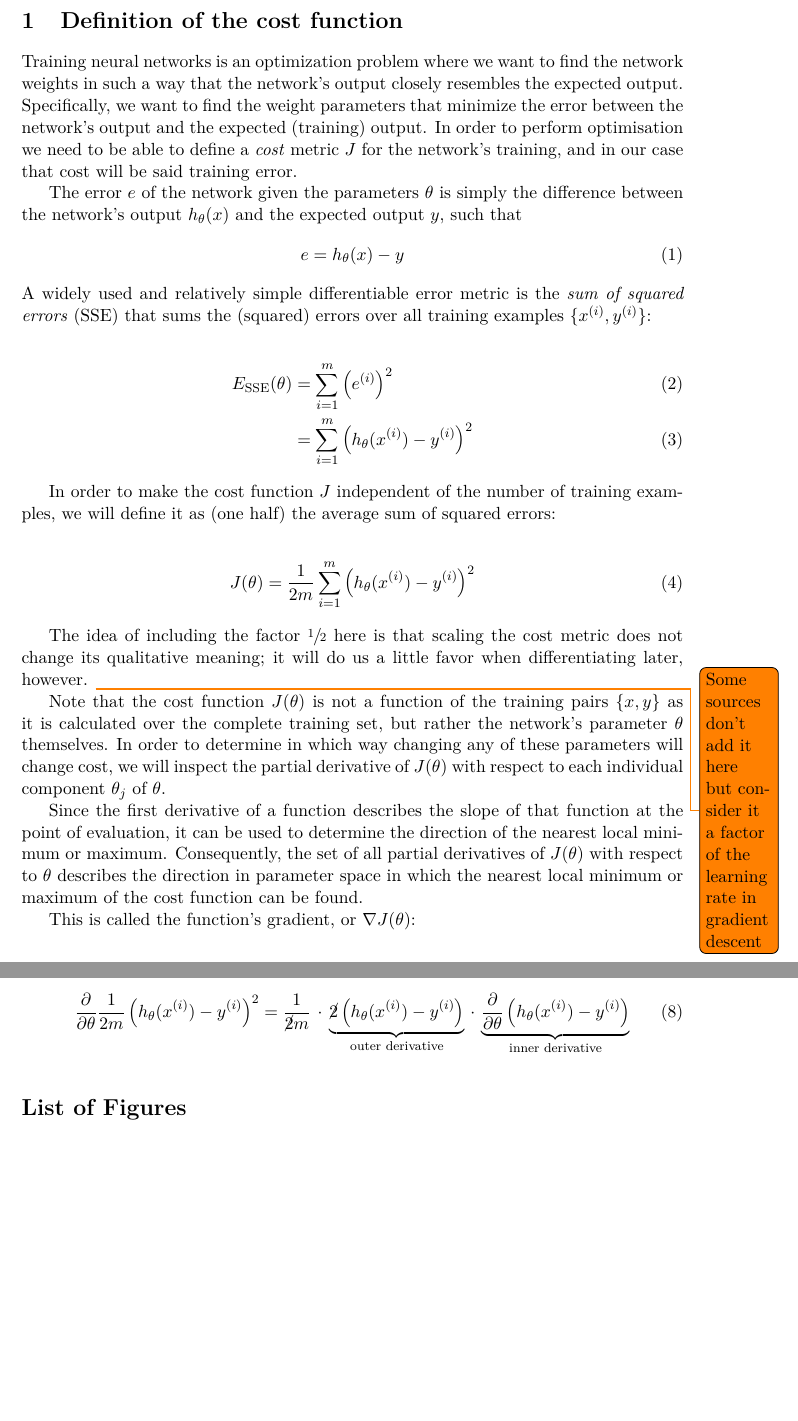
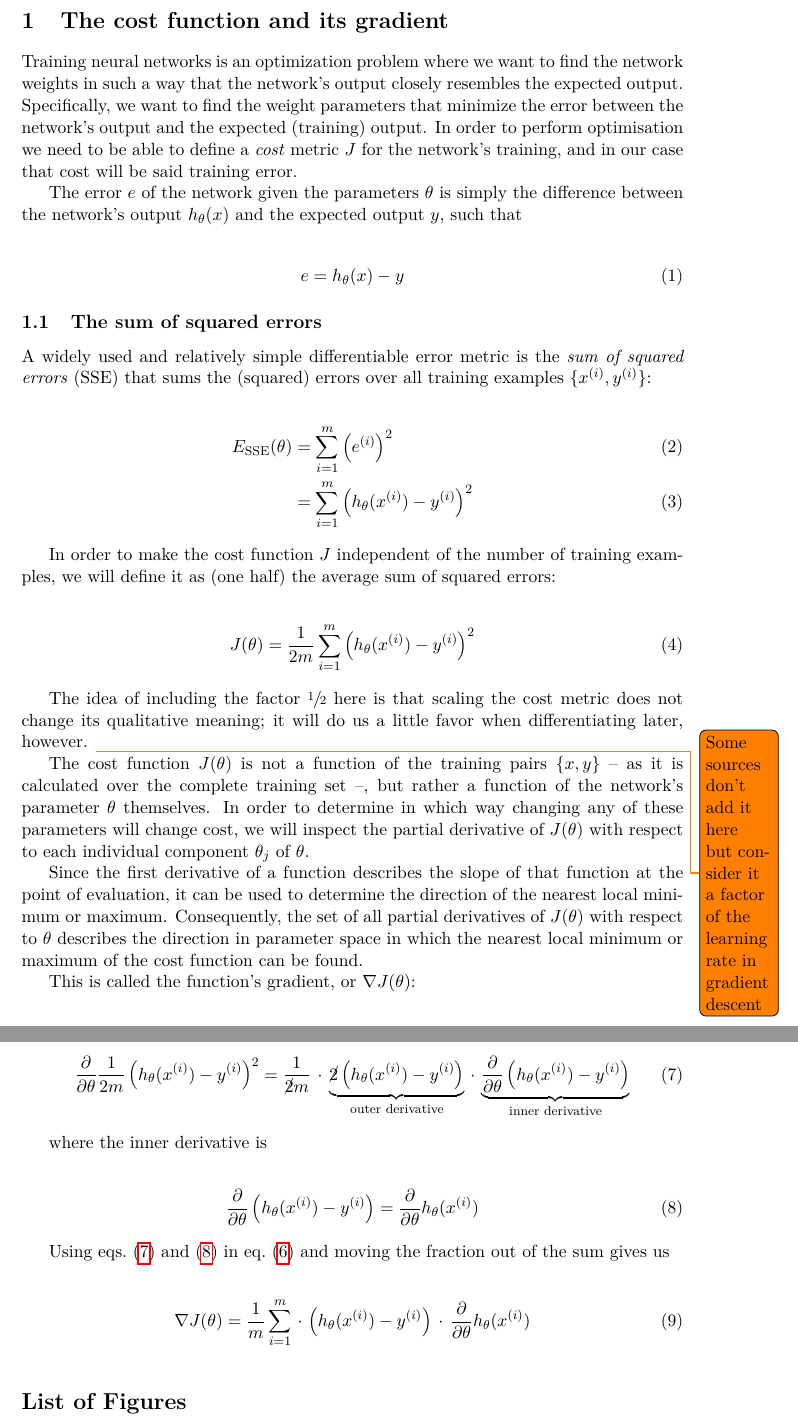
Before and after one commit to sunsided/neural-latex, a LaTeX paper (main.tex): two parts of pages 2 and 3 of 3, joined at a grey line, cut at the place of the change. Compiled offline with pdfLaTeX.

Commit message:
completed the subsection on SSE cost

```diff
--- a/main.tex
+++ b/main.tex
@@ -69,18 +69,20 @@
 \tableofcontents
 \clearpage
 
-\section{Definition of the cost function}
+\section{The cost function and its gradient}
 
 Training neural networks is an optimization problem where we want to find the network weights in such a way that the network's output closely resembles the expected output.
 Specifically, we want to find the weight parameters that minimize the error between the network's output and the expected (training) output.
 In order to perform optimisation we need to be able to define a \textit{cost} metric $J$ for the network's training, and in our case that cost will be said training error.
 
 The error $e$ of the network given the parameters $\theta$ is simply the difference between the network's output $h_\theta(x)$ and the expected output $y$, such that
-%
+
 \begin{align}
 e &= h_\theta(x) - y
 \end{align}
-%
+
+\subsection{The sum of squared errors}
+
 A widely used and relatively simple differentiable error metric is the \textit{sum of squared errors} (SSE) that sums the (squared) errors over all training examples $\{x^{(i)}, y^{(i)}\}$:
 
 \begin{align}
@@ -98,7 +100,7 @@ J(\theta) % &= \frac{1}{2} \left( \frac{1}{m} E_{\mathrm{SSE}}(\theta) \right) \
 The idea of including the factor $\sfrac{1}{2}$ here is that scaling the cost metric does not change its qualitative meaning; it will do us a little favor when differentiating later, however.
 \todo{Some sources don't add it here but consider it a factor of the learning rate in gradient descent}
 
-Note that the cost function $J(\theta)$ is not a function of the training pairs $\{x, y\}$ as it is calculated over the complete training set, but rather the network's parameter $\theta$ themselves.
+The cost function $J(\theta)$ is not a function of the training pairs $\{x, y\}$ -- as it is calculated over the complete training set --, but rather a function of the network's parameter $\theta$ themselves.
 In order to determine in which way changing any of these parameters will change cost, we will inspect the partial derivative of $J(\theta)$ with respect to each individual component $\theta_j$ of $\theta$.
 
 Since the first derivative of a function describes the slope of that function at the point of evaluation, it can be used to determine the direction of the nearest local minimum or maximum.
@@ -137,10 +139,30 @@ By application of the chain rule%
 \underbrace{
 \frac{\partial}{\partial \theta}
 \left( h_\theta(x^{(i)}) - y^{(i)}\right)}_{\text{inner derivative}}
-%
+ \label{eq:partialJ}
 \end{align}
 
+where the inner derivative is
 
+\begin{align}
+\frac{\partial}{\partial \theta}
+\left( h_\theta(x^{(i)}) - y^{(i)}\right)
+&=
+\frac{\partial}{\partial \theta}
+h_\theta(x^{(i)}) \label{eq:innerJ}
+\end{align}
+
+Using \cref{eq:partialJ,eq:innerJ} in \cref{eq:nablaJsorted} and moving the fraction out of the sum gives us
+
+\begin{align}
+\nabla J(\theta) &=
+\frac{1}{m} \sum_{i=1}^m
+\, \cdot \,
+\left( h_\theta(x^{(i)}) - y^{(i)}\right)
+\, \cdot \,
+\frac{\partial}{\partial \theta} h_\theta(x^{(i)})
+\end{align}
+%
 
 
 
```
Also changed, not shown: main.tex (12 more changed lines).
